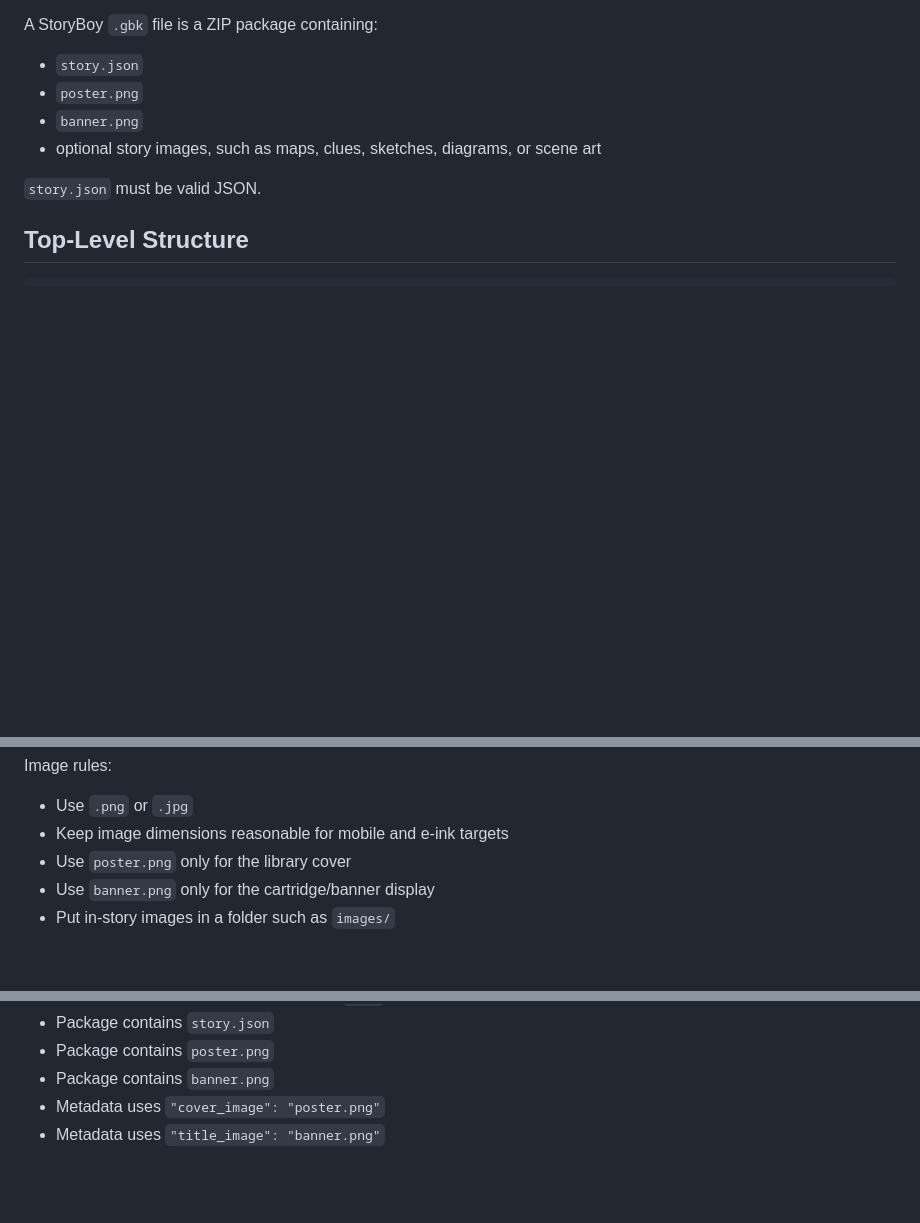
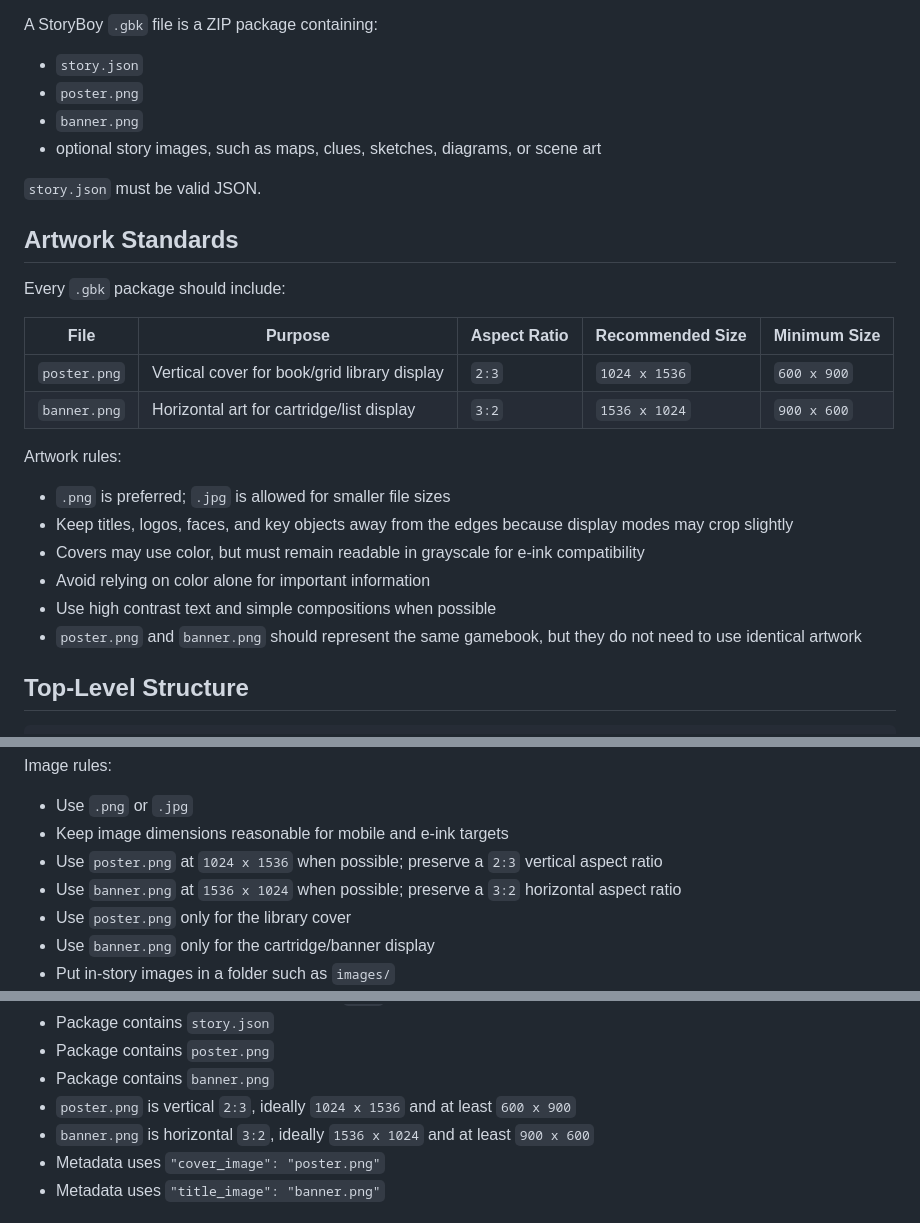
Before and after one commit to stevennblanc/StoryBoy, a Markdown page: docs/STORYBOY_GPT_STORY_AUTHORING_SPEC.md, 3 parts joined by grey strips. GitHub-like rendering; blank space fills up the shorter version.

Commit message:
Document gamebook artwork dimensions

```diff
--- a/docs/STORYBOY_GPT_STORY_AUTHORING_SPEC.md
+++ b/docs/STORYBOY_GPT_STORY_AUTHORING_SPEC.md
@@ -10,6 +10,24 @@ A StoryBoy `.gbk` file is a ZIP package containing:
 - optional story images, such as maps, clues, sketches, diagrams, or scene art
 
 `story.json` must be valid JSON.
+
+## Artwork Standards
+
+Every `.gbk` package should include:
+
+| File | Purpose | Aspect Ratio | Recommended Size | Minimum Size |
+| --- | --- | --- | --- | --- |
+| `poster.png` | Vertical cover for book/grid library display | `2:3` | `1024 x 1536` | `600 x 900` |
+| `banner.png` | Horizontal art for cartridge/list display | `3:2` | `1536 x 1024` | `900 x 600` |
+
+Artwork rules:
+
+- `.png` is preferred; `.jpg` is allowed for smaller file sizes
+- Keep titles, logos, faces, and key objects away from the edges because display modes may crop slightly
+- Covers may use color, but must remain readable in grayscale for e-ink compatibility
+- Avoid relying on color alone for important information
+- Use high contrast text and simple compositions when possible
+- `poster.png` and `banner.png` should represent the same gamebook, but they do not need to use identical artwork
 
 ## Top-Level Structure
 
@@ -462,6 +480,8 @@ Image rules:
 
 - Use `.png` or `.jpg`
 - Keep image dimensions reasonable for mobile and e-ink targets
+- Use `poster.png` at `1024 x 1536` when possible; preserve a `2:3` vertical aspect ratio
+- Use `banner.png` at `1536 x 1024` when possible; preserve a `3:2` horizontal aspect ratio
 - Use `poster.png` only for the library cover
 - Use `banner.png` only for the cartridge/banner display
 - Put in-story images in a folder such as `images/`
@@ -575,6 +595,8 @@ Before packaging:
 - Package contains `story.json`
 - Package contains `poster.png`
 - Package contains `banner.png`
+- `poster.png` is vertical `2:3`, ideally `1024 x 1536` and at least `600 x 900`
+- `banner.png` is horizontal `3:2`, ideally `1536 x 1024` and at least `900 x 600`
 - Metadata uses `"cover_image": "poster.png"`
 - Metadata uses `"title_image": "banner.png"`
 
```
Also changed, not shown: docs/GAMEBOOK_FORMAT.md (+18 -0 lines), docs/STORY_DESIGN_STANDARD.md (+13 -0 lines).
